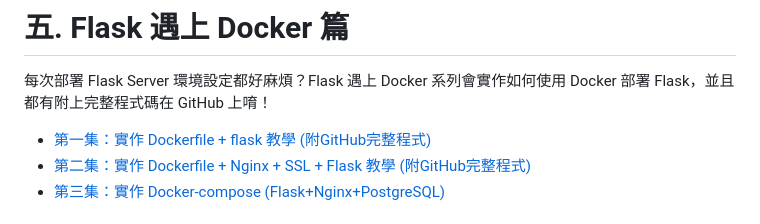
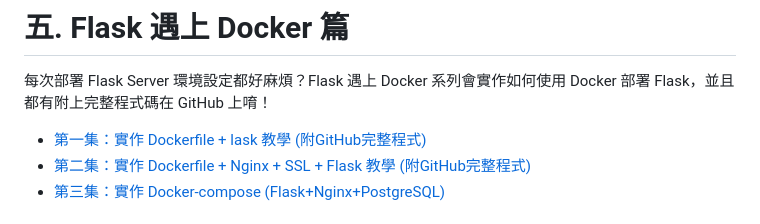
Before and after one commit to hsuanchi/flask-template, a Markdown page: README.md, the part around the change. GitHub-like rendering.

```diff
--- a/README.md
+++ b/README.md
@@ -66,7 +66,7 @@ Flask run 之後，發生了什麼事？Flask 自帶的 Web Server 只適合測
 *  [實作 GCP 部署 Flask + Nginx + uWSGI](https://www.maxlist.xyz/2020/06/17/flask-nginx-uwsgi-on-gcp/)
 # 五. Flask 遇上 Docker 篇
 每次部署 Flask Server 環境設定都好麻煩？Flask 遇上 Docker 系列會實作如何使用 Docker 部署 Flask，並且都有附上完整程式碼在 GitHub 上唷！
-*  [第一集：實作 Dockerfile + flask 教學 (附GitHub完整程式)](https://www.maxlist.xyz/2020/01/11/docker-flask/)
+*  [第一集：實作 Dockerfile + lask 教學 (附GitHub完整程式)](https://www.maxlist.xyz/2020/01/11/docker-flask/)
 *  [第二集：實作 Dockerfile + Nginx + SSL + Flask 教學 (附GitHub完整程式)](https://www.maxlist.xyz/2020/01/19/docker-nginx/)
 *  [第三集：實作 Docker-compose (Flask+Nginx+PostgreSQL)](https://www.maxlist.xyz/2020/06/14/flask-docker-compose/)
 # 六. Flask Cache 篇
```
